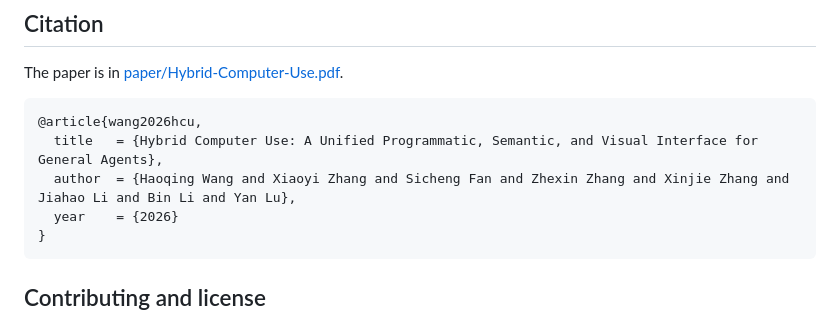
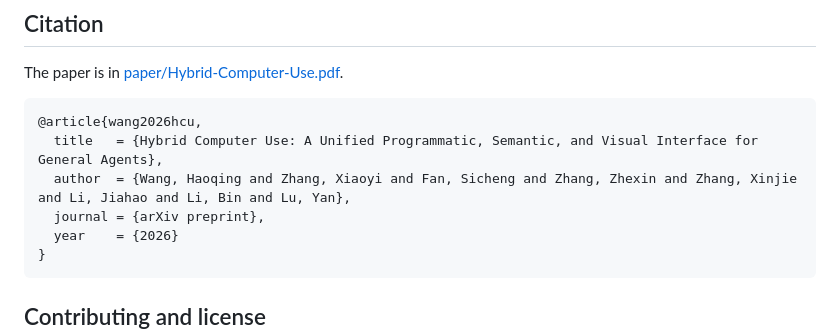
Before and after one commit to microsoft/Hybrid-Computer-Use, a Markdown page: README.md, the part around the change. GitHub-like rendering.

Commit message:
docs: add arXiv preprint field to BibTeX citation

````diff
--- a/README.md
+++ b/README.md
@@ -243,7 +243,8 @@ The paper is in [paper/Hybrid-Computer-Use.pdf](paper/Hybrid-Computer-Use.pdf).
 ```bibtex
 @article{wang2026hcu,
   title   = {Hybrid Computer Use: A Unified Programmatic, Semantic, and Visual Interface for General Agents},
-  author  = {Haoqing Wang and Xiaoyi Zhang and Sicheng Fan and Zhexin Zhang and Xinjie Zhang and Jiahao Li and Bin Li and Yan Lu},
+  author  = {Wang, Haoqing and Zhang, Xiaoyi and Fan, Sicheng and Zhang, Zhexin and Zhang, Xinjie and Li, Jiahao and Li, Bin and Lu, Yan},
+  journal = {arXiv preprint},
   year    = {2026}
 }
 ```
````
